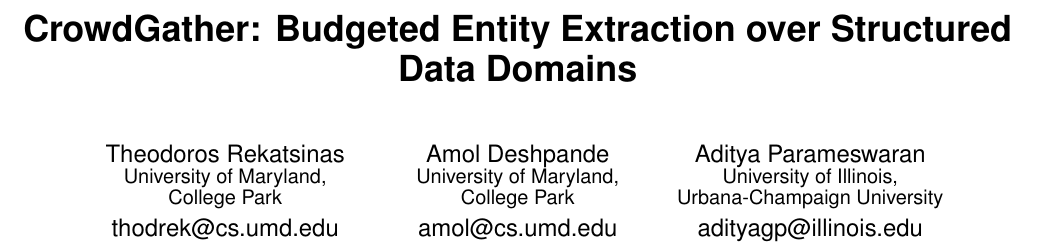
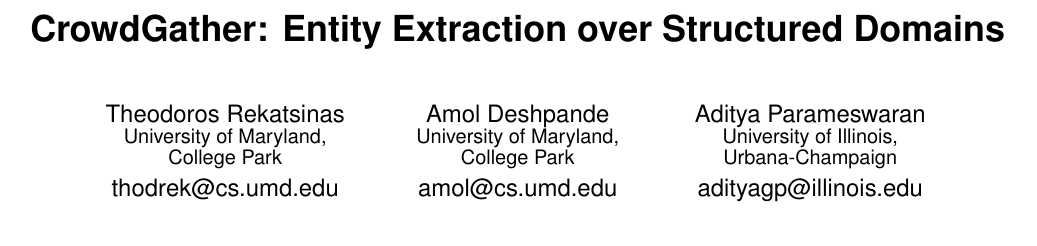
Before and after one commit to thodrek/CrowdGather, a LaTeX document (paper/crowd_hierarchies_v.1.3.tex): part of page 1 of 12, cut so that both start at the same text. Compiled offline with pdfLaTeX.

Commit message:
changes to main file -- title, fix univ

```diff
--- a/paper/crowd_hierarchies_v.1.3.tex
+++ b/paper/crowd_hierarchies_v.1.3.tex
@@ -60,7 +60,7 @@
 
 % ****************** TITLE ****************************************
 
-\title{CrowdGather: Budgeted Entity Extraction over Structured Data Domains}
+\title{CrowdGather: Entity Extraction over Structured Domains}
 
 \numberofauthors{3}
 
@@ -72,7 +72,7 @@
             \affaddr{University of Maryland, College Park} %, College Park MD 20742}
                 \email{amol@cs.umd.edu}
             \alignauthor Aditya Parameswaran \\
-            \affaddr{University of Illinois, Urbana-Champaign University} %, Durham NC 27708}
+            \affaddr{University of Illinois, Urbana-Champaign} %, Durham NC 27708}
                 \email{adityagp@illinois.edu}
 }
 
```
